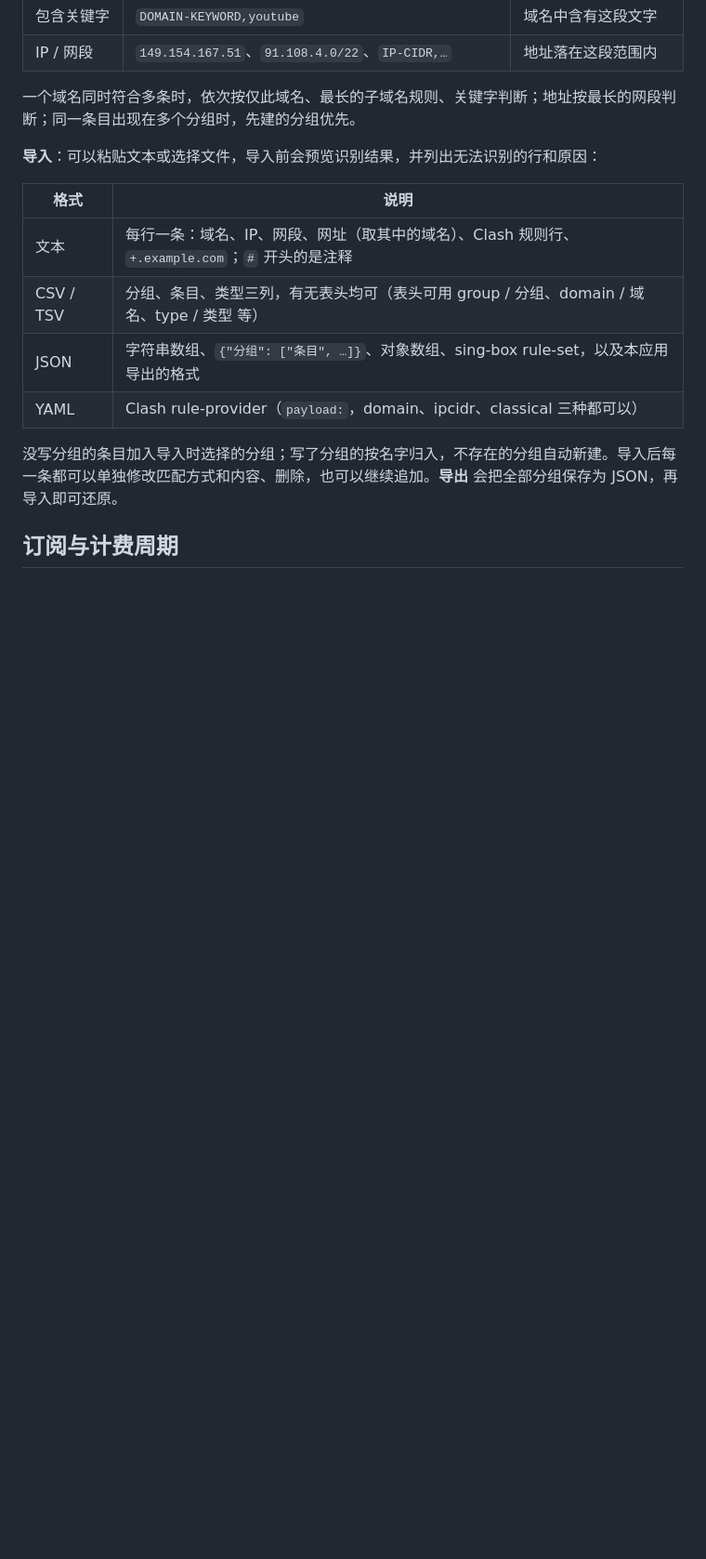
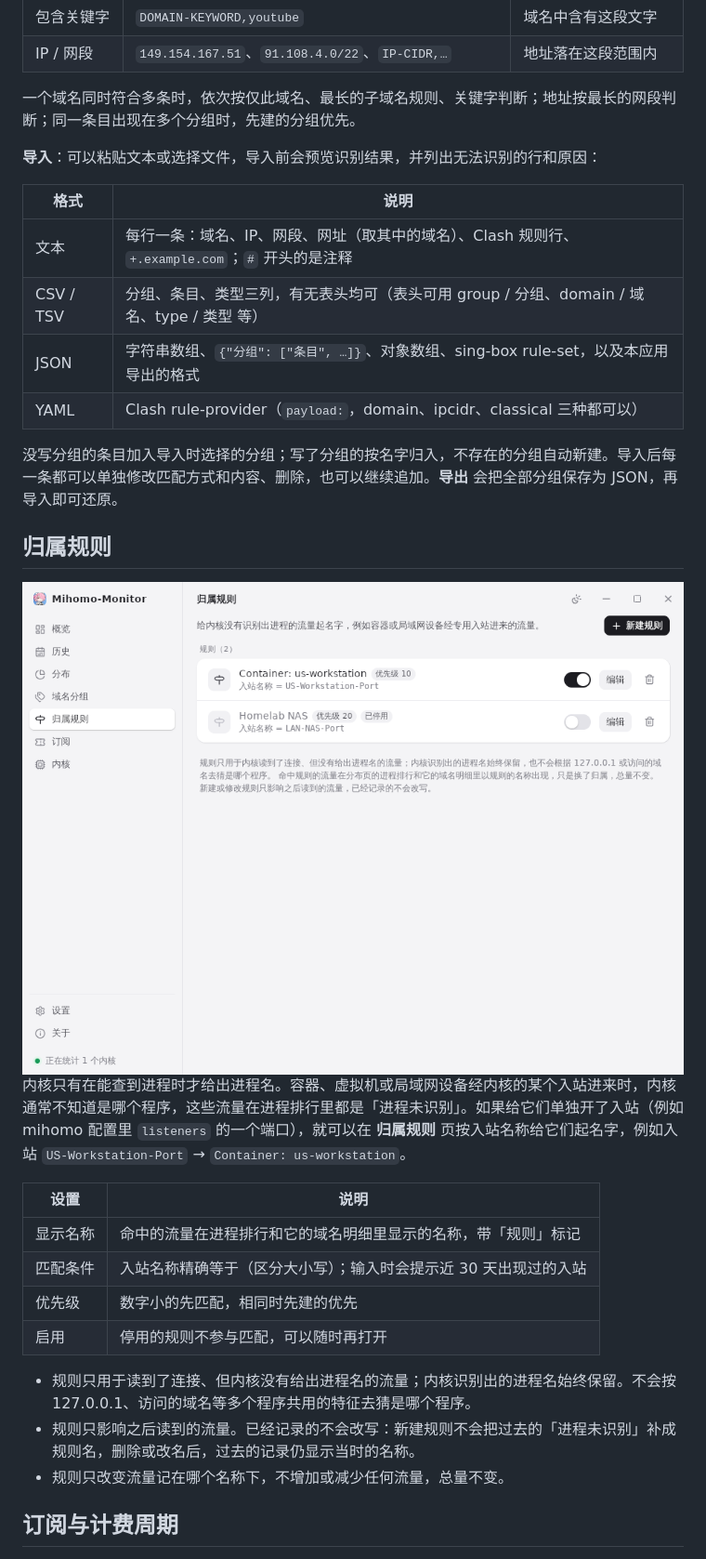
Before and after one commit to EverettRain/Mihomo-Monitor, a Markdown page: README.md, the part around one of its changes. Shown at 93% size. GitHub-like rendering; pictures changed too: docs/images/rules.png (added); blank space fills up the shorter version.

```diff
--- a/README.md
+++ b/README.md
@@ -159,6 +161,25 @@ FlClash 关闭了内核的 socket 和命名管道，只有在设置里打开「
 
 没写分组的条目加入导入时选择的分组；写了分组的按名字归入，不存在的分组自动新建。导入后每一条都可以单独修改匹配方式和内容、删除，也可以继续追加。**导出** 会把全部分组保存为 JSON，再导入即可还原。
 
+## 归属规则
+
+<div align="center">
+<img src="docs/images/rules.png" alt="归属规则页" width="720">
+</div>
+
+内核只有在能查到进程时才给出进程名。容器、虚拟机或局域网设备经内核的某个入站进来时，内核通常不知道是哪个程序，这些流量在进程排行里都是「进程未识别」。如果给它们单独开了入站（例如 mihomo 配置里 `listeners` 的一个端口），就可以在 **归属规则** 页按入站名称给它们起名字，例如入站 `US-Workstation-Port` → `Container: us-workstation`。
+
+| 设置 | 说明 |
+| --- | --- |
+| 显示名称 | 命中的流量在进程排行和它的域名明细里显示的名称，带「规则」标记 |
+| 匹配条件 | 入站名称精确等于（区分大小写）；输入时会提示近 30 天出现过的入站 |
+| 优先级 | 数字小的先匹配，相同时先建的优先 |
+| 启用 | 停用的规则不参与匹配，可以随时再打开 |
+
+- 规则只用于读到了连接、但内核没有给出进程名的流量；内核识别出的进程名始终保留。不会按 127.0.0.1、访问的域名等多个程序共用的特征去猜是哪个程序。
+- 规则只影响之后读到的流量。已经记录的不会改写：新建规则不会把过去的「进程未识别」补成规则名，删除或改名后，过去的记录仍显示当时的名称。
+- 规则只改变流量记在哪个名称下，不增加或减少任何流量，总量不变。
+
 ## 订阅与计费周期
 
 <div align="center">
```
Also changed, not shown: other parts of README.md (+6 -2 lines), docs/design.md (+12 -2 lines), docs/releases/v1.0.0.md (+1 -0 lines), 15 other files.
